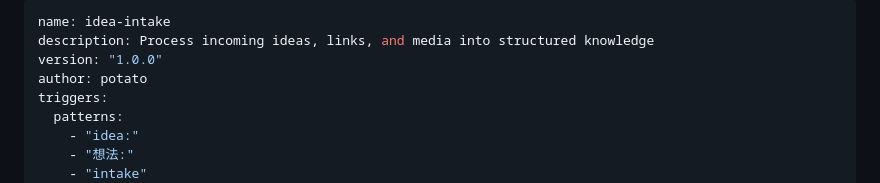
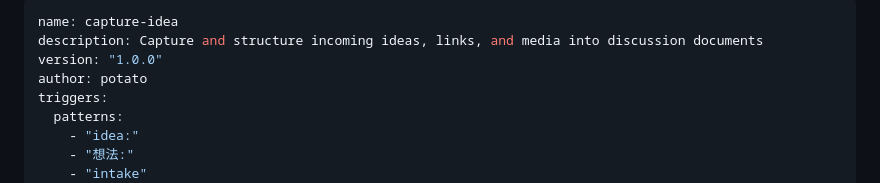
Before and after one commit to tonitangpotato/rustclaw, a Markdown page: skills/capture-idea/SKILL.md, the part around the change. GitHub-like rendering.

```diff
--- a/skills/idea-intake/SKILL.md
+++ b/skills/capture-idea/SKILL.md
@@ -1,6 +1,6 @@
 ---
-name: idea-intake
-description: Process incoming ideas, links, and media into structured knowledge
+name: capture-idea
+description: Capture and structure incoming ideas, links, and media into discussion documents
 version: "1.0.0"
 author: potato
 triggers:
```
Also changed, not shown: skills/draft-design/SKILL.md (renamed from skills/design-doc/SKILL.md, +2 -2 lines), skills/draft-requirements/SKILL.md (renamed from skills/requirements/SKILL.md, +2 -2 lines).
